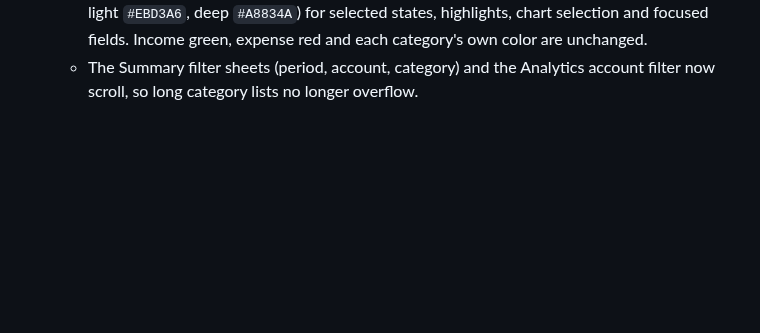
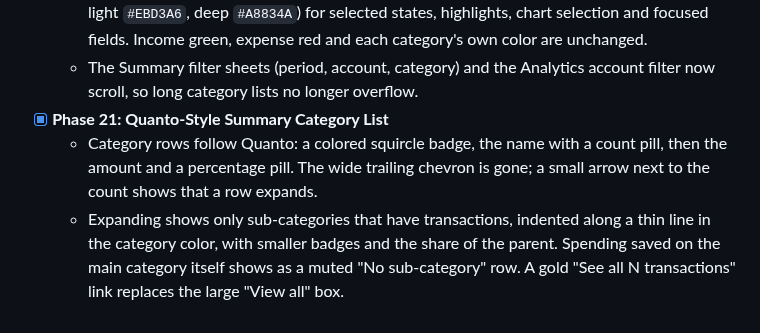
Before and after one commit to gopu29/flow_expense, a Markdown page: docs/QUANTO_SPECIFICATION.md, the part around the change. GitHub-like rendering; blank space fills up the shorter version.

Commit message:
docs(spec): document phase 21 summary category list
Co-Authored-By: Claude Opus 5.5 <noreply@anthropic.com>

```diff
--- a/docs/QUANTO_SPECIFICATION.md
+++ b/docs/QUANTO_SPECIFICATION.md
@@ -326,3 +326,6 @@ lib/
 - [x] **Phase 20: Champagne Gold Accent & Scrollable Filter Sheets**
   - Replaced the cyan/indigo UI accent with champagne gold (`AppColors.accent` `#D9B77E`, light `#EBD3A6`, deep `#A8834A`) for selected states, highlights, chart selection and focused fields. Income green, expense red and each category's own color are unchanged.
   - The Summary filter sheets (period, account, category) and the Analytics account filter now scroll, so long category lists no longer overflow.
+- [x] **Phase 21: Quanto-Style Summary Category List**
+  - Category rows follow Quanto: a colored squircle badge, the name with a count pill, then the amount and a percentage pill. The wide trailing chevron is gone; a small arrow next to the count shows that a row expands.
+  - Expanding shows only sub-categories that have transactions, indented along a thin line in the category color, with smaller badges and the share of the parent. Spending saved on the main category itself shows as a muted "No sub-category" row. A gold "See all N transactions" link replaces the large "View all" box.
```
